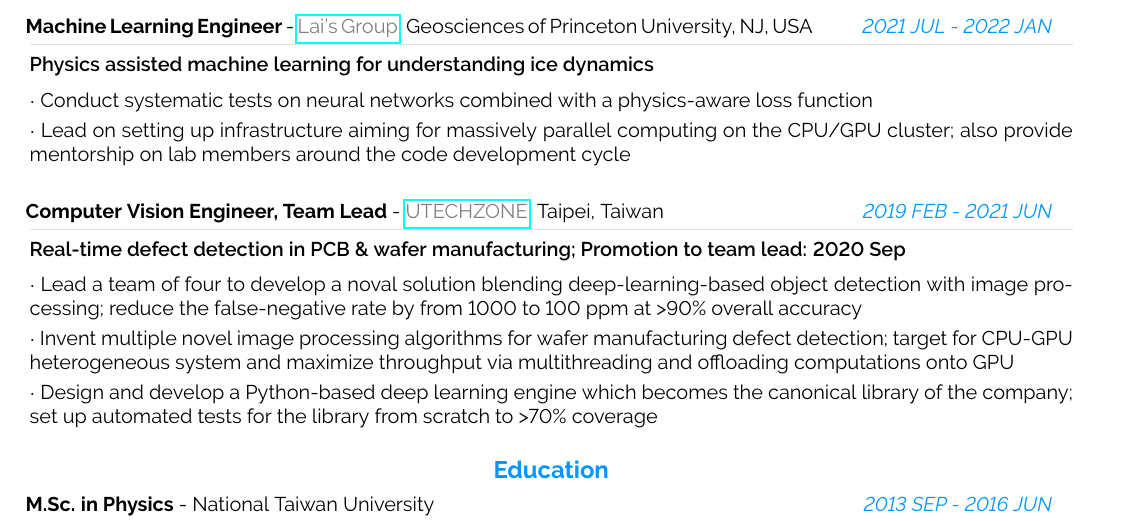
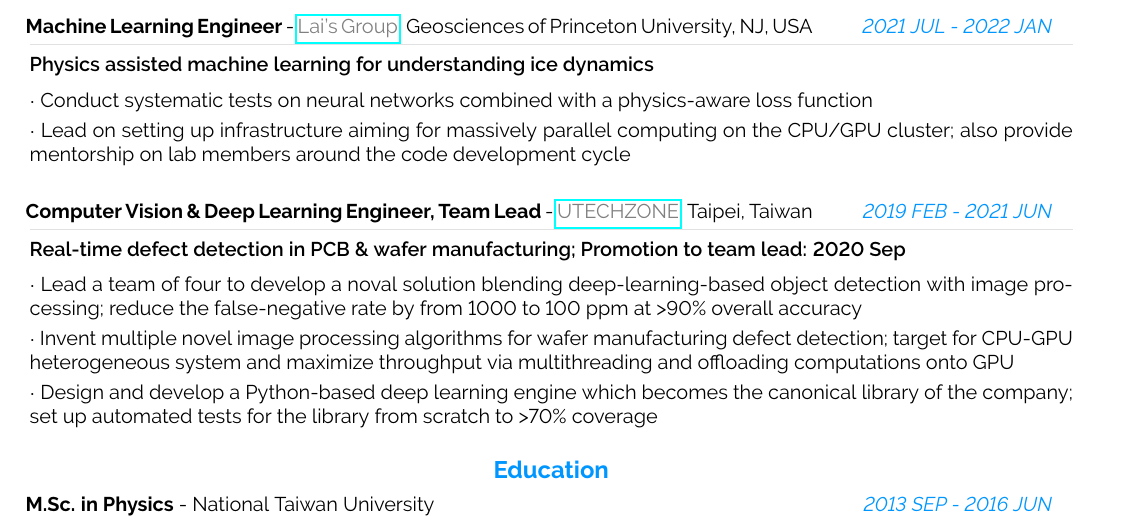
Before and after one commit to MingRuey/mingruey.github.io, a LaTeX CV (Resume-EN/resume.tex): part of the page, cut so that both start at the same text. Compiled offline with pdfLaTeX.

Commit message:
Refine wording

```diff
--- a/Resume-EN/resume.tex
+++ b/Resume-EN/resume.tex
@@ -411,7 +411,7 @@ He develops and adapts algorithms, leveraging deep understanding of image sensor
          also provide mentorship on lab members around the code development cycle}
      }{}{}
 \cvevent
-    {2019 FEB - 2021 JUN}{Computer Vision Engineer, Team Lead}
+    {2019 FEB - 2021 JUN}{Computer Vision \& Deep Learning Engineer, Team Lead}
     {\myref{UTECHZONE}{https://www.utechzone.com.tw/index_en.php}, Taipei, Taiwan}
     {}
     {\textsb{Real-time defect detection in PCB \& wafer manufacturing; Promotion to team lead: 2020 Sep}}
```
Also changed, not shown: Resume-EN/resume.pdf.
